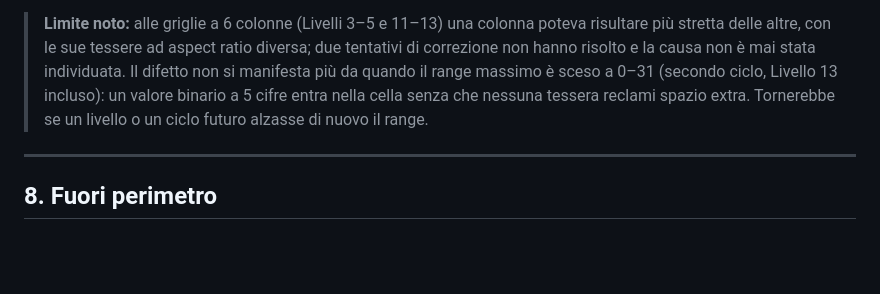
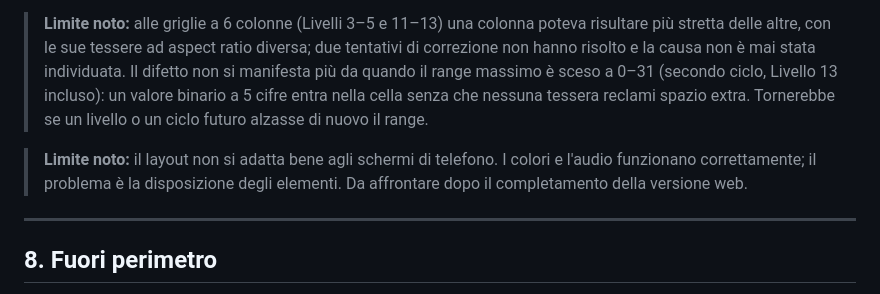
Before and after one commit to vinzoni/base-memory, a Markdown page: SPECIFICHE.md, the part around the change. Drawn GitHub-style; blank space fills up the shorter version.

Commit message:
docs: note the phone layout limitation
Colors and audio behave correctly on phones; the element layout
does not adapt well. Recorded as a known limitation to tackle after
the web version is finished.

Co-Authored-By: Claude Sonnet 5 <noreply@anthropic.com>
Claude-Session: https://claude.ai/code/session_01KkBF42oNXxku7Tn4h7LFpH

```diff
--- a/SPECIFICHE.md
+++ b/SPECIFICHE.md
@@ -341,6 +341,10 @@ Requisiti minimi di qualità:
 > binario a 5 cifre entra nella cella senza che nessuna tessera reclami spazio
 > extra. Tornerebbe se un livello o un ciclo futuro alzasse di nuovo il range.
 
+> **Limite noto:** il layout non si adatta bene agli schermi di telefono. I
+> colori e l'audio funzionano correttamente; il problema è la disposizione degli
+> elementi. Da affrontare dopo il completamento della versione web.
+
 ---
 
 ## 8. Fuori perimetro
```
